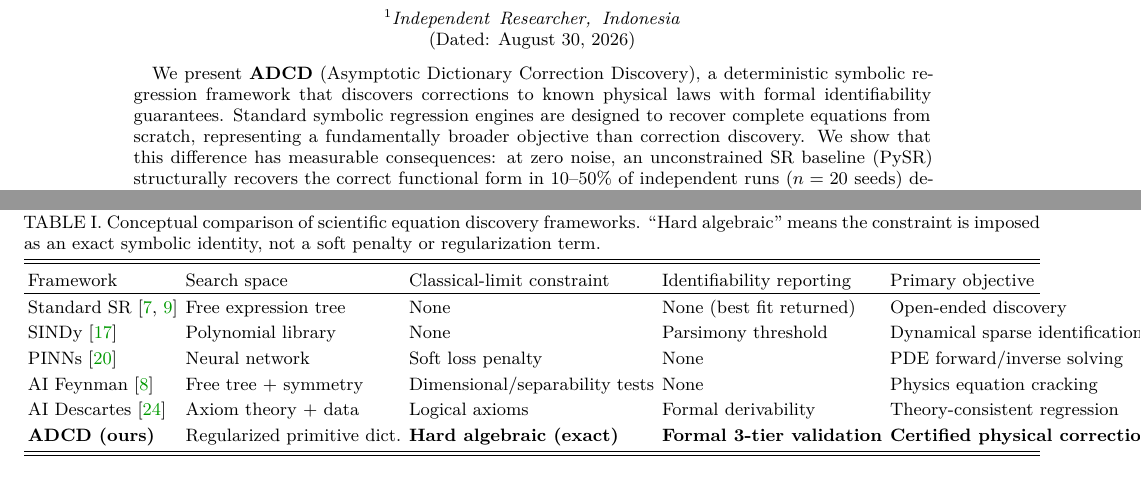
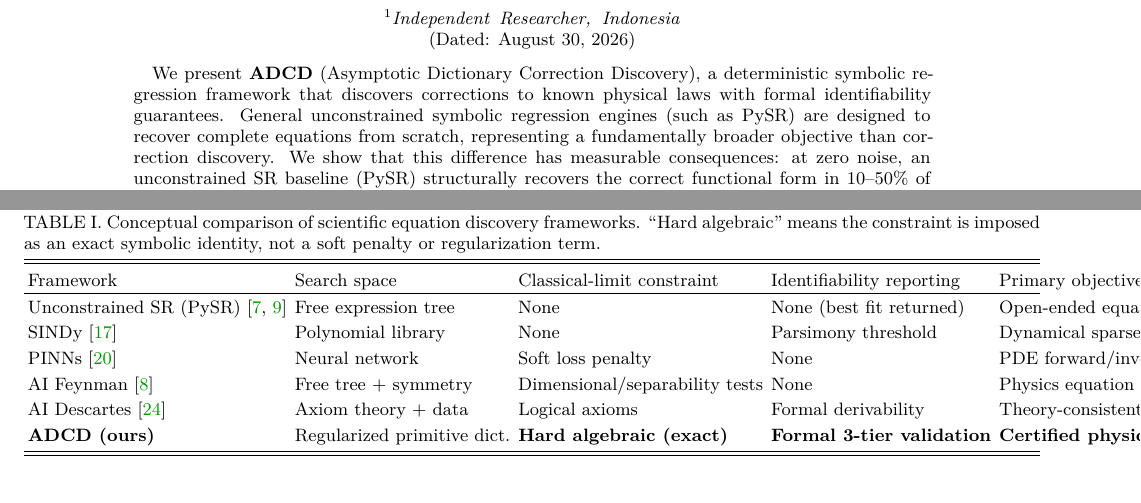
Before and after one commit to apiprdt/PhysicsPaper, a LaTeX paper (paper/main.tex): two parts of pages 1 and 3 of 14, joined at a grey line, cut so that both start at the same text. Compiled offline with pdfLaTeX.

Commit message:
Refine Table 1 layout and upgrade terminology to Unconstrained SR (PySR) for professional scientific framing

```diff
--- a/paper/main.tex
+++ b/paper/main.tex
@@ -37,7 +37,7 @@
     We present \textbf{ADCD} (Asymptotic Dictionary Correction Discovery), a
     deterministic symbolic regression framework that discovers corrections to
     known physical laws with formal identifiability guarantees.
-    Standard symbolic regression engines are designed to recover complete
+    General unconstrained symbolic regression engines (such as PySR) are designed to recover complete
     equations from scratch, representing a fundamentally broader objective
     than correction discovery.
     We show that this difference has measurable consequences: at zero noise, an unconstrained SR baseline (PySR) structurally recovers the
@@ -107,7 +107,7 @@ not a soft penalty or regularization term.}
 \begin{tabular}{lllll}
 Framework & Search space & Classical-limit constraint & Identifiability reporting & Primary objective \\
 \hline
-Standard SR~\cite{schmidt2009,cranmer2023} & Free expression tree & None & None (best fit returned) & Open-ended discovery \\
+Unconstrained SR (PySR)~\cite{schmidt2009,cranmer2023} & Free expression tree & None & None (best fit returned) & Open-ended equation discovery \\
 SINDy~\cite{brunton2016}        & Polynomial library & None & Parsimony threshold & Dynamical sparse identification \\
 PINNs~\cite{raissi2019}         & Neural network & Soft loss penalty & None & PDE forward/inverse solving \\
 AI Feynman~\cite{udrescu2020}   & Free tree + symmetry & Dimensional/separability tests & None & Physics equation cracking \\
```
